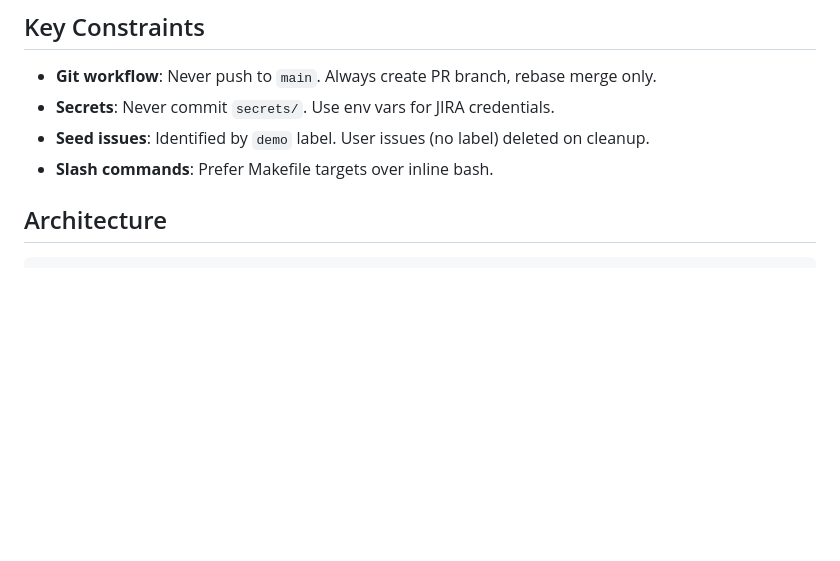
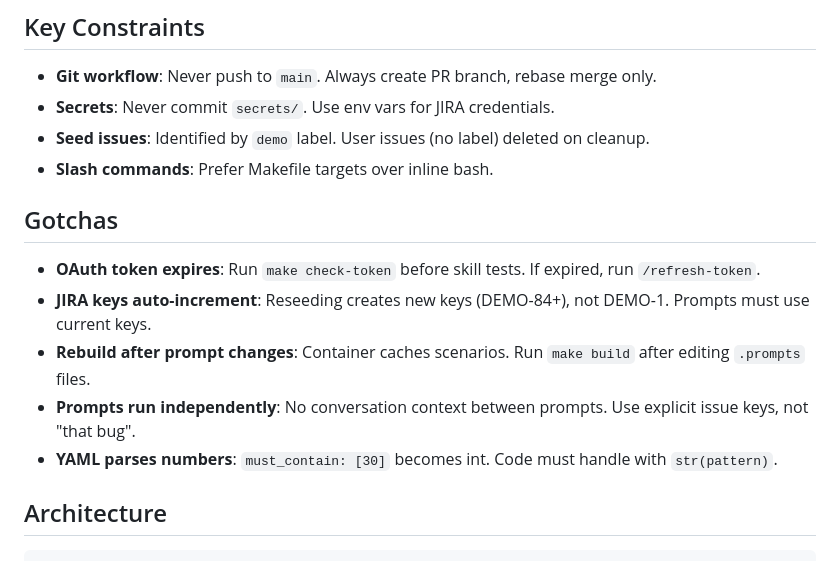
Before and after one commit to grandcamel/jira-demo, a Markdown page: CLAUDE.md, the part around the change. GitHub-like rendering; blank space fills up the shorter version.

Commit message:
docs: add Gotchas section with lessons learned
Common pitfalls encountered during skill testing:
- OAuth token expiration
- JIRA key auto-increment after reseed
- Container rebuild needed after prompt changes
- Prompts run independently (no context)
- YAML number parsing

🤖 Generated with [Claude Code](https://claude.com/claude-code)

Co-Authored-By: Claude Opus 4.5 <noreply@anthropic.com>

```diff
--- a/CLAUDE.md
+++ b/CLAUDE.md
@@ -28,6 +28,14 @@ make reset-sandbox                    # Reset JIRA sandbox
 - **Secrets**: Never commit `secrets/`. Use env vars for JIRA credentials.
 - **Seed issues**: Identified by `demo` label. User issues (no label) deleted on cleanup.
 - **Slash commands**: Prefer Makefile targets over inline bash.
+
+## Gotchas
+
+- **OAuth token expires**: Run `make check-token` before skill tests. If expired, run `/refresh-token`.
+- **JIRA keys auto-increment**: Reseeding creates new keys (DEMO-84+), not DEMO-1. Prompts must use current keys.
+- **Rebuild after prompt changes**: Container caches scenarios. Run `make build` after editing `.prompts` files.
+- **Prompts run independently**: No conversation context between prompts. Use explicit issue keys, not "that bug".
+- **YAML parses numbers**: `must_contain: [30]` becomes int. Code must handle with `str(pattern)`.
 
 ## Architecture
 
```
